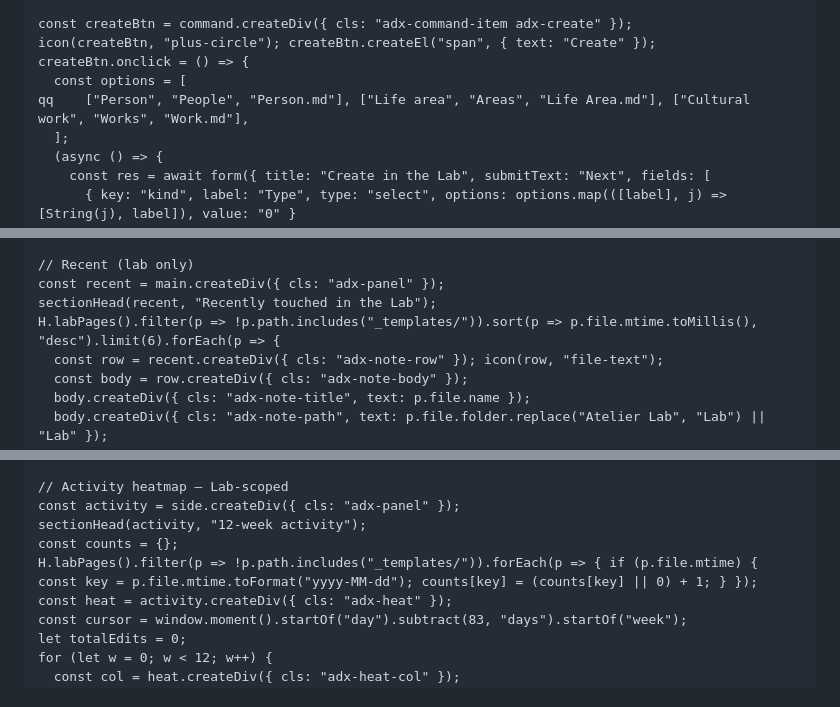
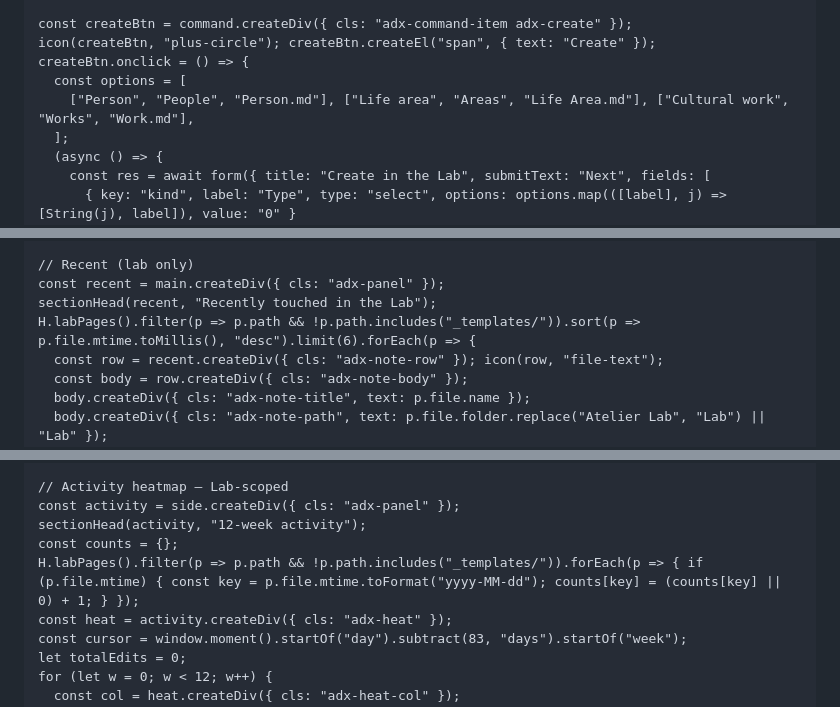
Before and after one commit to novel-byte/atelier-lab, a Markdown page: Home.md, 3 parts joined by grey strips. GitHub-like rendering.

Commit message:
fix: restore Home side column and Create button
Guard bare p.path against undefined in labPages filters so the Home
script no longer aborts before the side column (Focus room, Currently
reading, Career signal, 12-week activity) renders; remove stray qq toast
that broke the Create button onclick.

```diff
--- a/Home.md
+++ b/Home.md
@@ -66,7 +66,7 @@ const createBtn = command.createDiv({ cls: "adx-command-item adx-create" });
 icon(createBtn, "plus-circle"); createBtn.createEl("span", { text: "Create" });
 createBtn.onclick = () => {
   const options = [
-qq    ["Person", "People", "Person.md"], ["Life area", "Areas", "Life Area.md"], ["Cultural work", "Works", "Work.md"],
+    ["Person", "People", "Person.md"], ["Life area", "Areas", "Life Area.md"], ["Cultural work", "Works", "Work.md"],
   ];
   (async () => {
     const res = await form({ title: "Create in the Lab", submitText: "Next", fields: [
@@ -116,7 +116,7 @@ projects.slice(0, 4).forEach((p, i) => {
 // Recent (lab only)
 const recent = main.createDiv({ cls: "adx-panel" });
 sectionHead(recent, "Recently touched in the Lab");
-H.labPages().filter(p => !p.path.includes("_templates/")).sort(p => p.file.mtime.toMillis(), "desc").limit(6).forEach(p => {
+H.labPages().filter(p => p.path && !p.path.includes("_templates/")).sort(p => p.file.mtime.toMillis(), "desc").limit(6).forEach(p => {
   const row = recent.createDiv({ cls: "adx-note-row" }); icon(row, "file-text");
   const body = row.createDiv({ cls: "adx-note-body" });
   body.createDiv({ cls: "adx-note-title", text: p.file.name });
@@ -178,7 +178,7 @@ H.STATUS.job.filter(([v]) => !["rejected", "withdrawn", "archived"].includes(v))
 const activity = side.createDiv({ cls: "adx-panel" });
 sectionHead(activity, "12-week activity");
 const counts = {};
-H.labPages().filter(p => !p.path.includes("_templates/")).forEach(p => { if (p.file.mtime) { const key = p.file.mtime.toFormat("yyyy-MM-dd"); counts[key] = (counts[key] || 0) + 1; } });
+H.labPages().filter(p => p.path && !p.path.includes("_templates/")).forEach(p => { if (p.file.mtime) { const key = p.file.mtime.toFormat("yyyy-MM-dd"); counts[key] = (counts[key] || 0) + 1; } });
 const heat = activity.createDiv({ cls: "adx-heat" });
 const cursor = window.moment().startOf("day").subtract(83, "days").startOf("week");
 let totalEdits = 0;
```
